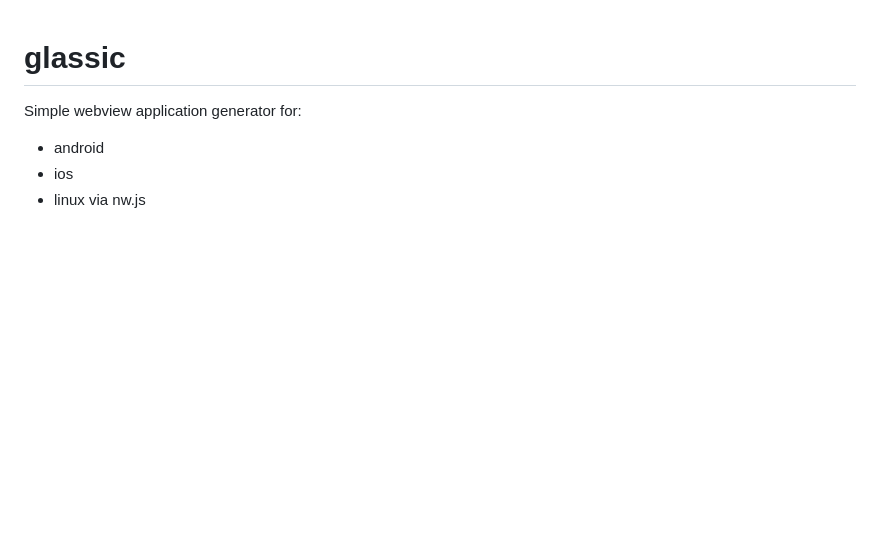
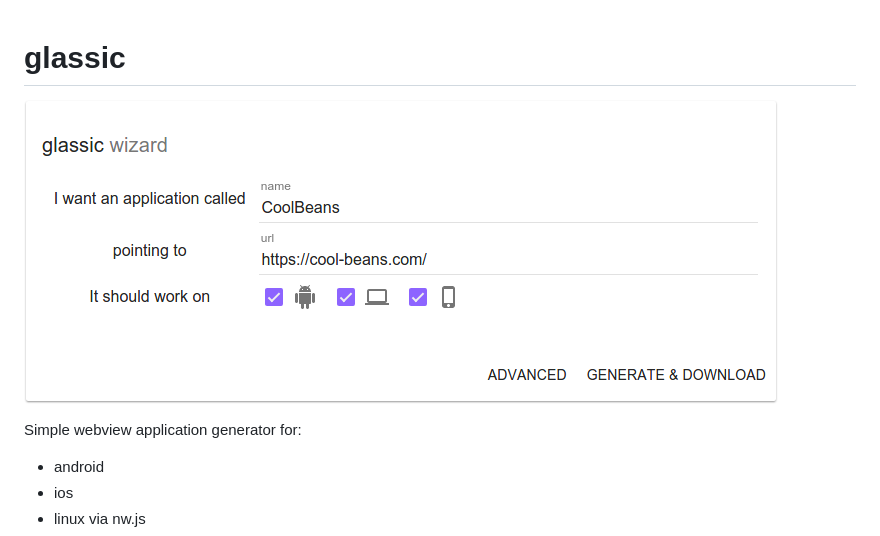
Before and after one commit to mess110/glassic, a Markdown page: README.md, the part around the change. GitHub-like rendering; pictures changed too: wiki/snapshot.png (added); blank space fills up the shorter version.

```diff
--- a/README.md
+++ b/README.md
@@ -1,4 +1,6 @@
 # glassic
+
+![glassic](wiki/snapshot.png)
 
 Simple webview application generator for:
 
```
Also changed, not shown: wiki/Home.md (+5 -4 lines), 2 other files.
